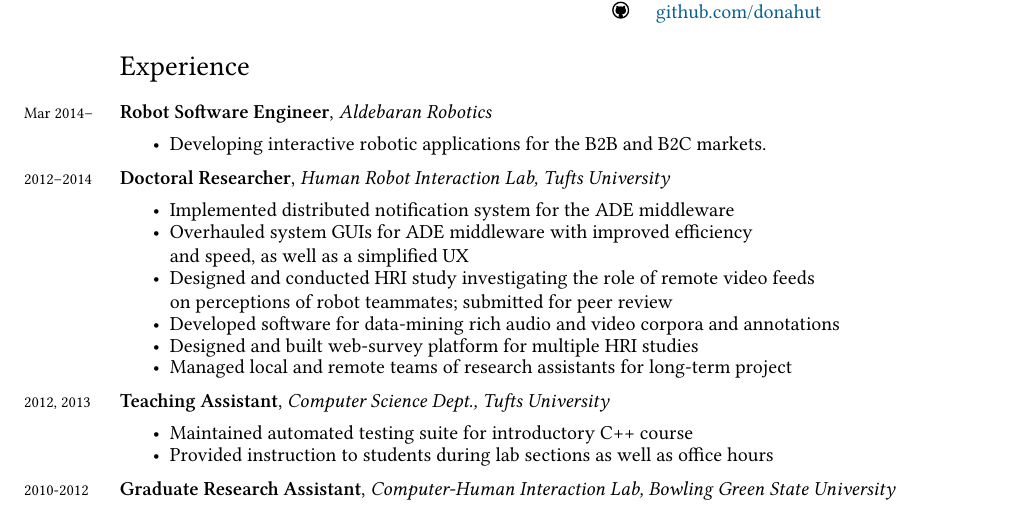
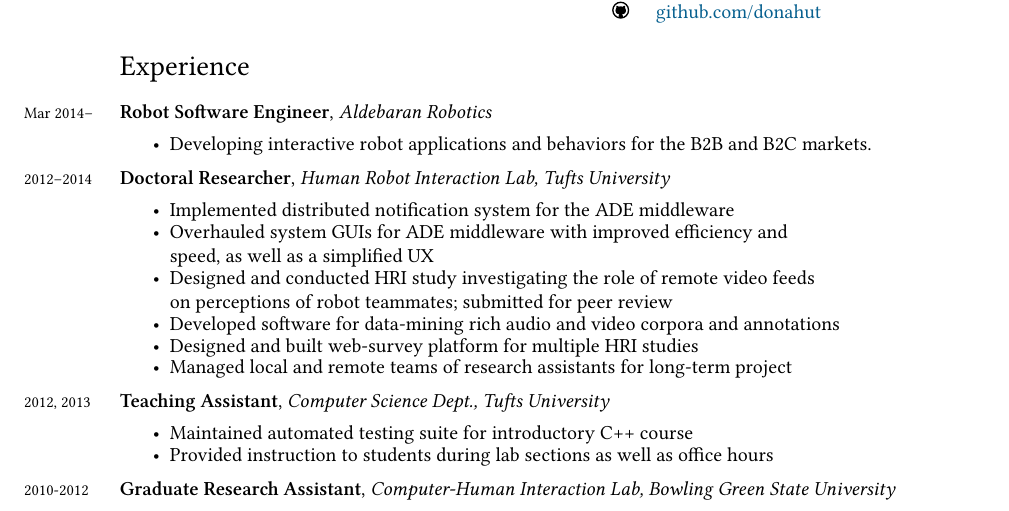
Before and after one commit to donahut/resume, a LaTeX CV (resume.tex): part of the page, cut so that both start at the same text. Compiled offline with XeLaTeX; a missing font is replaced by an installed copy or a similar font.

Commit message:
add minor word changes

```diff
--- a/resume.tex
+++ b/resume.tex
@@ -91,8 +91,8 @@
 \years{Mar 2014--}
 \textbf{Robot Software Engineer}, \textsl{Aldebaran Robotics}
 \begin{itemize*}
-\item Developing interactive robotic applications for the B2B and B2C
-  markets.
+\item Developing interactive robot applications and behaviors for the
+  B2B and B2C markets.
 \end{itemize*}
 
 \years{2012--2014}
@@ -101,7 +101,7 @@
 \begin{itemize*}
 \item Implemented distributed notification system for the ADE middleware
 \item Overhauled system GUIs for ADE middleware with improved
-  efficiency\\ and speed, as well as a simplified UX
+  efficiency and\\ speed, as well as a simplified UX
 \item Designed and conducted HRI study investigating the role of
   remote video feeds\\ on perceptions of robot teammates; submitted
   for peer review
```
Also changed, not shown: resume.pdf.
